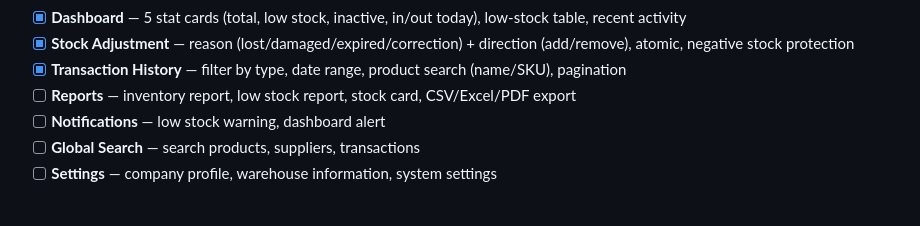
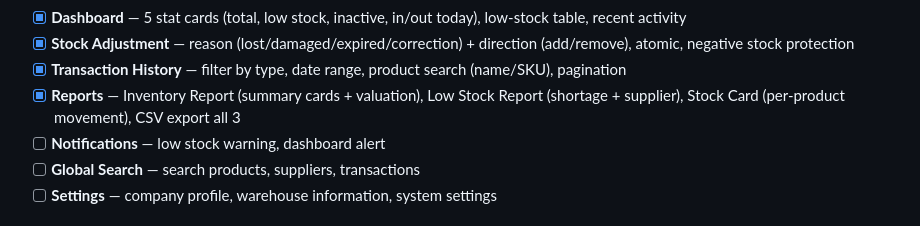
Before and after one commit to afdhalpower/djangogudang, a Markdown page: README.md, the part around the change. Rendered like a GitHub page.

Commit message:
feat: reports (inventory, low stock, stock card) + CSV export
- Inventory Report: summary cards (total items, low stock count, purchase
  value, selling value) + table with per-product inventory value
- Low Stock Report: table with shortage calculation + CSV export
- Stock Card: product select + date filter + movement history + CSV
- CSV exports for all 3 report types (Content-Disposition download)
- Function-based views for reports (unique logic vs CRUD CBV pattern)
- All endpoints verified 200, CSV with real data confirmed

```diff
--- a/README.md
+++ b/README.md
@@ -34,7 +34,7 @@ Built feature-by-feature as a teaching project for a Laravel developer transitio
 - [x] **Dashboard** — 5 stat cards (total, low stock, inactive, in/out today), low-stock table, recent activity
 - [x] **Stock Adjustment** — reason (lost/damaged/expired/correction) + direction (add/remove), atomic, negative stock protection
 - [x] **Transaction History** — filter by type, date range, product search (name/SKU), pagination
-- [ ] **Reports** — inventory report, low stock report, stock card, CSV/Excel/PDF export
+- [x] **Reports** — Inventory Report (summary cards + valuation), Low Stock Report (shortage + supplier), Stock Card (per-product movement), CSV export all 3
 - [ ] **Notifications** — low stock warning, dashboard alert
 - [ ] **Global Search** — search products, suppliers, transactions
 - [ ] **Settings** — company profile, warehouse information, system settings
```
